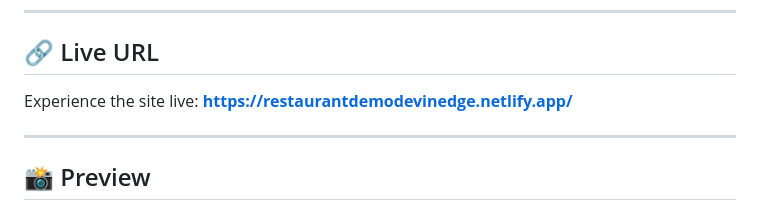
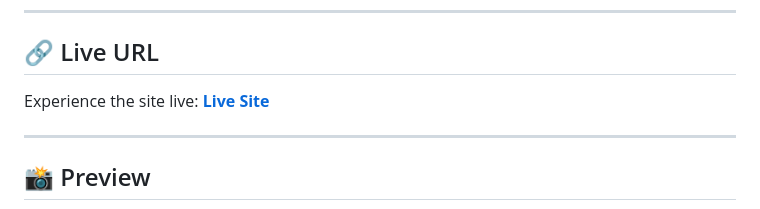
Before and after one commit to SumedhJadhav-Dev/Bistro-Dining-Scroll-Driven-Website, a Markdown page: README.md, the part around the change. Drawn GitHub-style.

Commit message:
docs: rename Netlify URL to Live Site in README

```diff
--- a/README.md
+++ b/README.md
@@ -7,7 +7,7 @@ Built in the style of an Awwwards Site-of-the-Day product showcase (inspired by
 ---
 
 ## 🔗 Live URL
-Experience the site live: **[https://restaurantdemodevinedge.netlify.app/](https://restaurantdemodevinedge.netlify.app/)**
+Experience the site live: **[Live Site](https://restaurantdemodevinedge.netlify.app/)**
 
 ---
 
```
